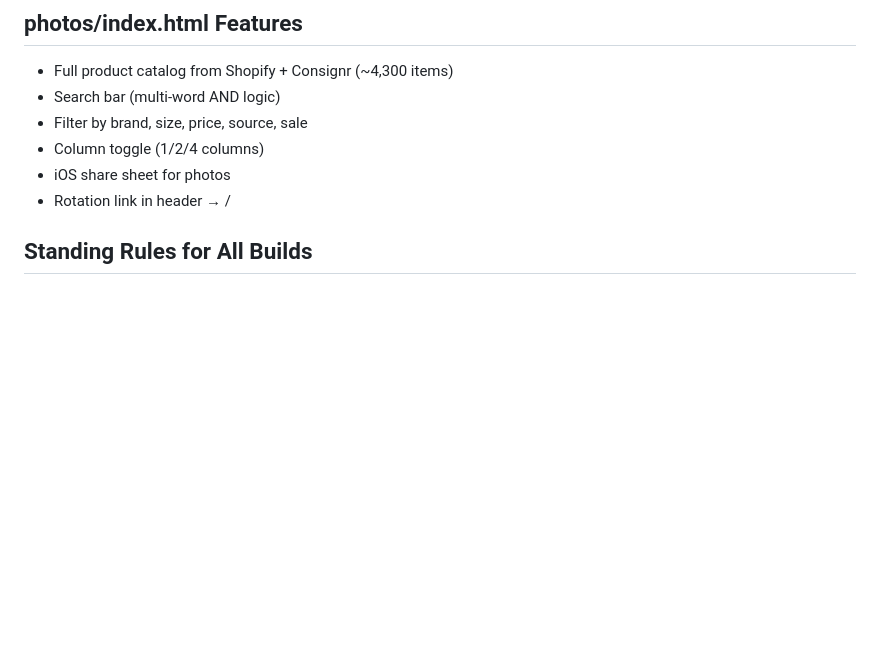
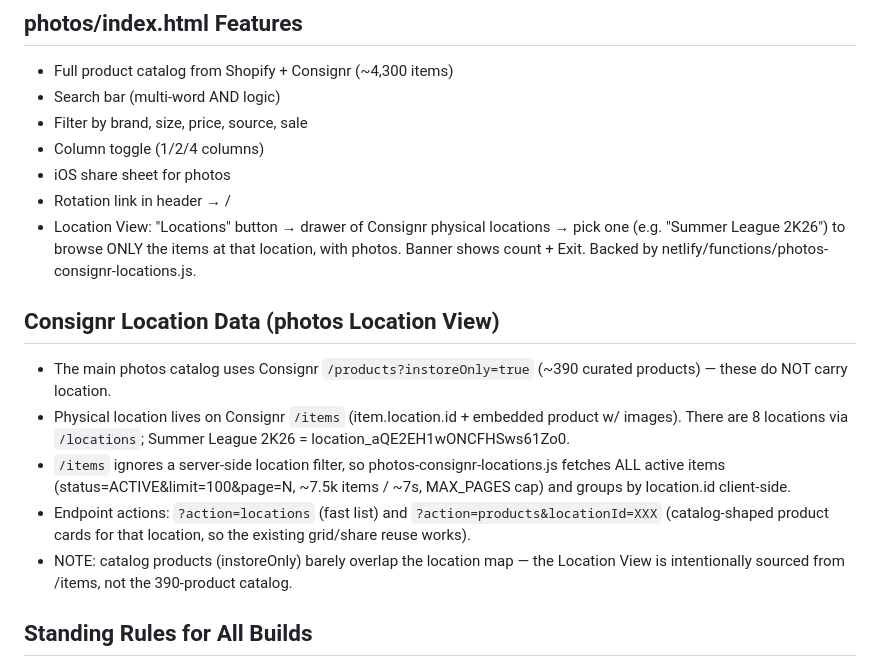
Before and after one commit to nelsonsrla/srla-sales-rotation, a Markdown page: CLAUDE.md, the part around the change. Drawn GitHub-style; blank space fills up the shorter version.

Commit message:
docs: document photos Location View + Consignr /items location architecture (Rule 22)

```diff
--- a/CLAUDE.md
+++ b/CLAUDE.md
@@ -52,6 +52,14 @@ This auto-deploys via GitHub → Netlify. No manual deploy command needed.
 - Column toggle (1/2/4 columns)
 - iOS share sheet for photos
 - Rotation link in header → /
+- Location View: "Locations" button → drawer of Consignr physical locations → pick one (e.g. "Summer League 2K26") to browse ONLY the items at that location, with photos. Banner shows count + Exit. Backed by netlify/functions/photos-consignr-locations.js.
+
+## Consignr Location Data (photos Location View)
+- The main photos catalog uses Consignr `/products?instoreOnly=true` (~390 curated products) — these do NOT carry location.
+- Physical location lives on Consignr `/items` (item.location.id + embedded product w/ images). There are 8 locations via `/locations`; Summer League 2K26 = location_aQE2EH1wONCFHSws61Zo0.
+- `/items` ignores a server-side location filter, so photos-consignr-locations.js fetches ALL active items (status=ACTIVE&limit=100&page=N, ~7.5k items / ~7s, MAX_PAGES cap) and groups by location.id client-side.
+- Endpoint actions: `?action=locations` (fast list) and `?action=products&locationId=XXX` (catalog-shaped product cards for that location, so the existing grid/share reuse works).
+- NOTE: catalog products (instoreOnly) barely overlap the location map — the Location View is intentionally sourced from /items, not the 390-product catalog.
 
 ## Standing Rules for All Builds
 - All folder names must be lowercase (Netlify Linux is case-sensitive)
```
